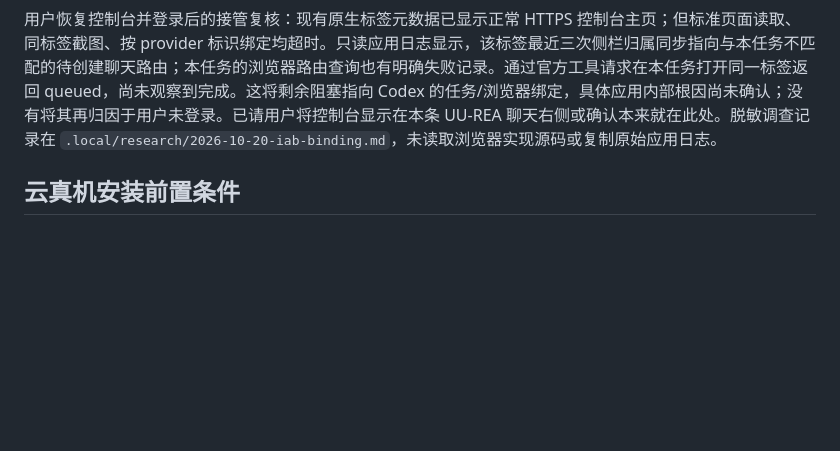
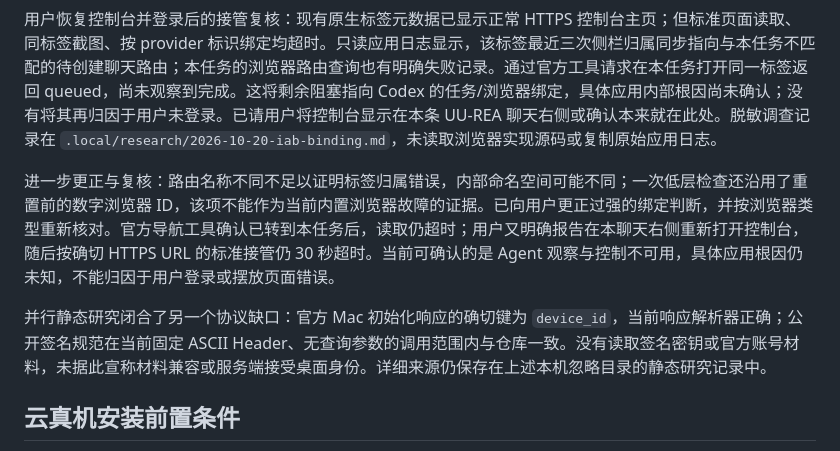
Before and after one commit to lukedd666-sudo/UU-HarmonyOS, a Markdown page: docs/验收/2026-10-20-Mac双向云真机.md, the part around the change. GitHub-like rendering; blank space fills up the shorter version.

Commit message:
docs: clarify browser diagnosis limits and desktop response schema

```diff
--- a/docs/验收/2026-10-20-Mac双向云真机.md
+++ b/docs/验收/2026-10-20-Mac双向云真机.md
@@ -36,6 +36,10 @@ Codex 内置浏览器首次打开官方电脑适配入口返回 `ERR_CONNECTION_
 
 用户恢复控制台并登录后的接管复核：现有原生标签元数据已显示正常 HTTPS 控制台主页；但标准页面读取、同标签截图、按 provider 标识绑定均超时。只读应用日志显示，该标签最近三次侧栏归属同步指向与本任务不匹配的待创建聊天路由；本任务的浏览器路由查询也有明确失败记录。通过官方工具请求在本任务打开同一标签返回 queued，尚未观察到完成。这将剩余阻塞指向 Codex 的任务/浏览器绑定，具体应用内部根因尚未确认；没有将其再归因于用户未登录。已请用户将控制台显示在本条 UU-REA 聊天右侧或确认本来就在此处。脱敏调查记录在 `.local/research/2026-10-20-iab-binding.md`，未读取浏览器实现源码或复制原始应用日志。
 
+进一步更正与复核：路由名称不同不足以证明标签归属错误，内部命名空间可能不同；一次低层检查还沿用了重置前的数字浏览器 ID，该项不能作为当前内置浏览器故障的证据。已向用户更正过强的绑定判断，并按浏览器类型重新核对。官方导航工具确认已转到本任务后，读取仍超时；用户又明确报告在本聊天右侧重新打开控制台，随后按确切 HTTPS URL 的标准接管仍 30 秒超时。当前可确认的是 Agent 观察与控制不可用，具体应用根因仍未知，不能归因于用户登录或摆放页面错误。
+
+并行静态研究闭合了另一个协议缺口：官方 Mac 初始化响应的确切键为 `device_id`，当前响应解析器正确；公开签名规范在当前固定 ASCII Header、无查询参数的调用范围内与仓库一致。没有读取签名密钥或官方账号材料，未据此宣称材料兼容或服务端接受桌面身份。详细来源仍保存在上述本机忽略目录的静态研究记录中。
+
 ## 云真机安装前置条件
 
 只读核对本机签名元数据：主控产品包名为 `com.luke.uurea`，尚无签名 Profile；现有探针 Profile 的包名为 `com.luke.uureaprobe`，类型 debug，含一个设备条目，与主控包名不匹配。核对仅输出包名、类型、条目数量及是否匹配，没有输出证书、设备标识、私钥或密码。不能将探针的签名配置直接当作主控产品可安装的依据。控制台恢复后，需为主控包核实或取得匹配的开发签名，再执行云真机安装。
```
